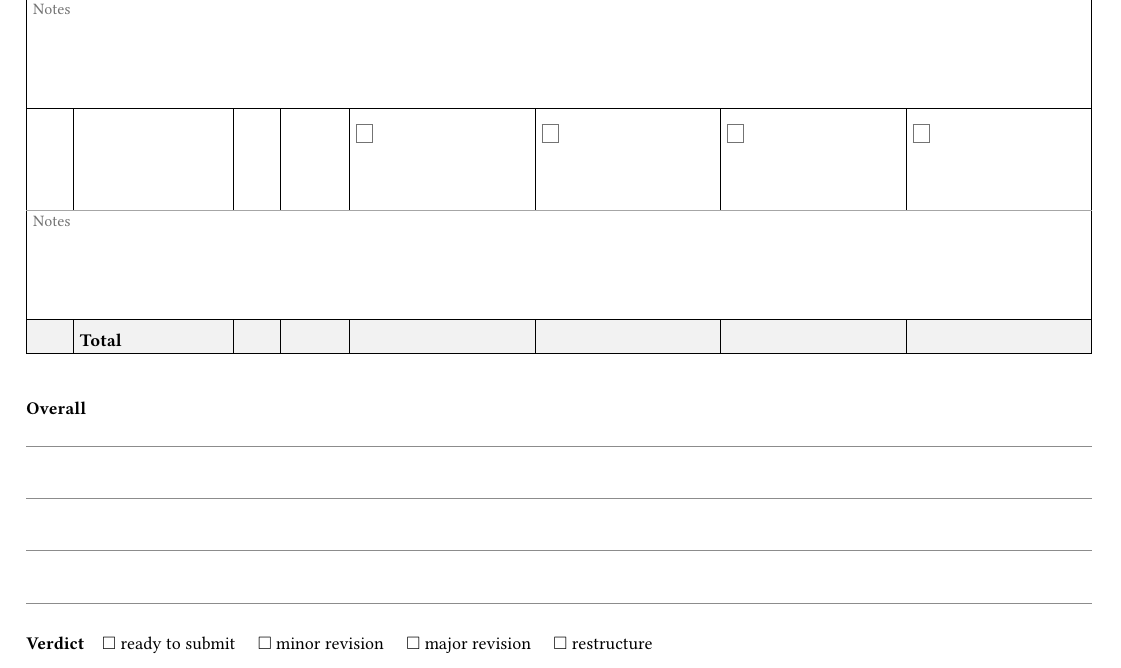
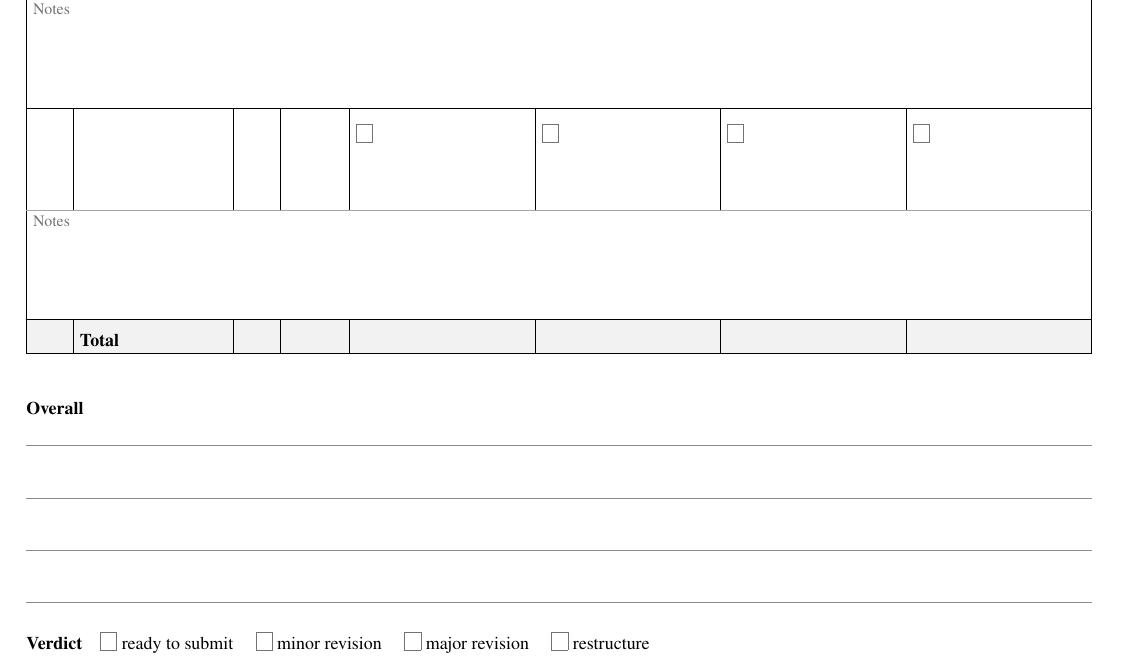
Before and after one commit to hayacon/latex_paper_template, a LaTeX document (review-form.tex, which reads manuscript.cls): part of page 3 of 3, cut so that both start at the same text. Compiled offline with pdfLaTeX.

Commit message:
fix printing bugs

```diff
--- a/manuscript.cls
+++ b/manuscript.cls
@@ -108,7 +113,10 @@
 \RequirePackage{threeparttable}
 \RequirePackage{adjustbox}
 \RequirePackage{siunitx}
-\sisetup{detect-all,table-align-text-post=false}
+% per-mode=symbol writes "kbit/s" rather than "kbit s^-1". Besides reading
+% better in prose, it avoids a superscript that siunitx sets in a 7pt
+% Computer Modern, which is the one place Times does not reach.
+\sisetup{detect-all,table-align-text-post=false,per-mode=symbol}
 
 % Slightly airier rows, and ragged variants of tabularx's X column.
 \renewcommand{\arraystretch}{1.15}
@@ -293,7 +301,9 @@
   \ifms@draft
     \@ifundefined{ms@wc@\themssec}{}{%
       \nobreak\hspace{0.6em}%
-      {\normalfont\footnotesize\color{msgrey}[\csname ms@wc@\themssec\endcsname\ words]}%
+      % \mbox so a long heading cannot break the tag into "[4147" / "words]".
+      \mbox{\normalfont\footnotesize\color{msgrey}%
+        [\csname ms@wc@\themssec\endcsname\ words]}%
     }%
   \fi
 }
--- a/review-form.tex
+++ b/review-form.tex
@@ -33,12 +33,15 @@
 
 \usepackage[a4paper,top=12mm,bottom=12mm,left=11mm,right=11mm]{geometry}
 \usepackage[T1]{fontenc}
-\IfFileExists{libertinus.sty}{\usepackage{libertinus}}{\usepackage{newtxtext}}
+\usepackage{newtxtext}   % Times, to match manuscript.cls
 \usepackage{array}
 \usepackage{tabularx}
 \usepackage{xltabular}
 \usepackage[table]{xcolor}
 \usepackage{amssymb}
+% newtxmath after amssymb, so \checkmark comes from the Times-matching
+% maths font rather than from the Computer Modern AMS symbol fonts.
+\usepackage{newtxmath}
 \usepackage[normalem]{ulem}   % normalem: leave \emph alone
 
 \pagestyle{empty}
@@ -364,10 +367,10 @@
 \vspace{4mm}
 
 {\small\textbf{Verdict}\quad
-$\square$~ready to submit \quad
-$\square$~minor revision \quad
-$\square$~major revision \quad
-$\square$~restructure}
+\rvwemptybox~ready to submit \quad
+\rvwemptybox~minor revision \quad
+\rvwemptybox~major revision \quad
+\rvwemptybox~restructure}
 \end{minipage}
 
 \end{document}
```
Also changed, not shown: README.md, main.pdf (deleted), review-form.pdf (deleted), manuscript.cls (15 more changed lines).
